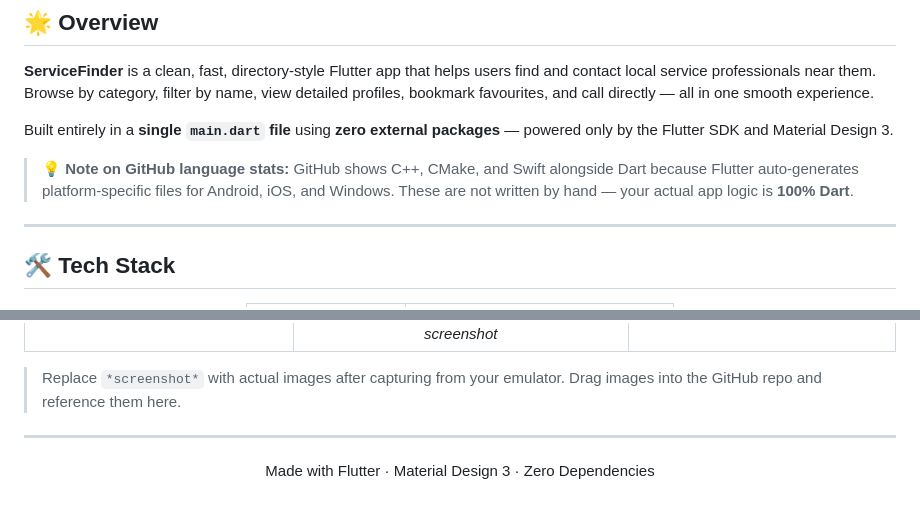
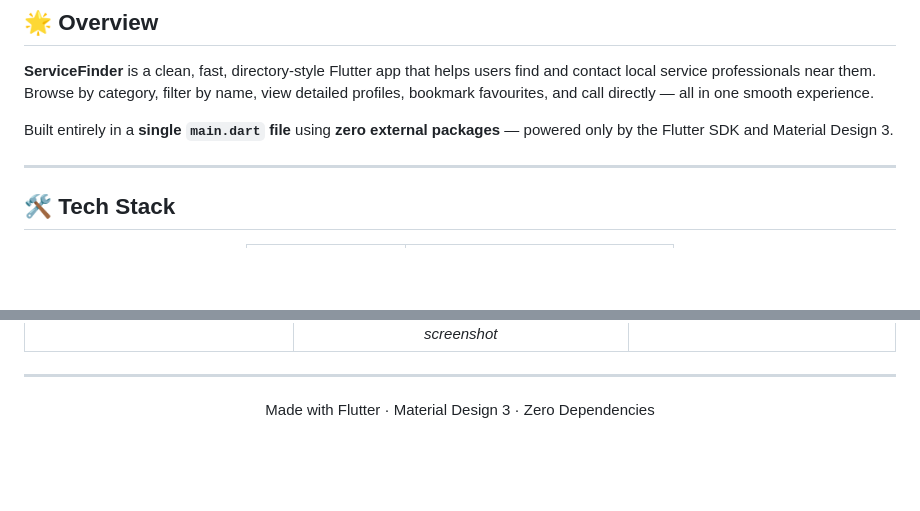
Before and after one commit to shrajal01/service-finder-app, a Markdown page: README.md, 2 parts joined by grey strips. Rendered like a GitHub page; blank space fills up the shorter version.

Commit message:
Changes in  README

```diff
--- a/README.md
+++ b/README.md
@@ -39,7 +39,7 @@
 
 Built entirely in a **single `main.dart` file** using **zero external packages** — powered only by the Flutter SDK and Material Design 3.
 
-> 💡 **Note on GitHub language stats:** GitHub shows C++, CMake, and Swift alongside Dart because Flutter auto-generates platform-specific files for Android, iOS, and Windows. These are not written by hand — your actual app logic is **100% Dart**.
+>
 
 ---
 
@@ -230,8 +230,7 @@ flutter run
 |:------------------------------------:|:-------------------------------------------:|:-------------------------------------:|
 | *![](assets/screenshots/search.png)* | *![](assets/screenshots/fav.png)screenshot* | *![](assets/screenshots/profile.png)* |
 
-> Replace `*screenshot*` with actual images after capturing from your emulator.
-> Drag images into the GitHub repo and reference them here.
+
 
 ---
 
```
